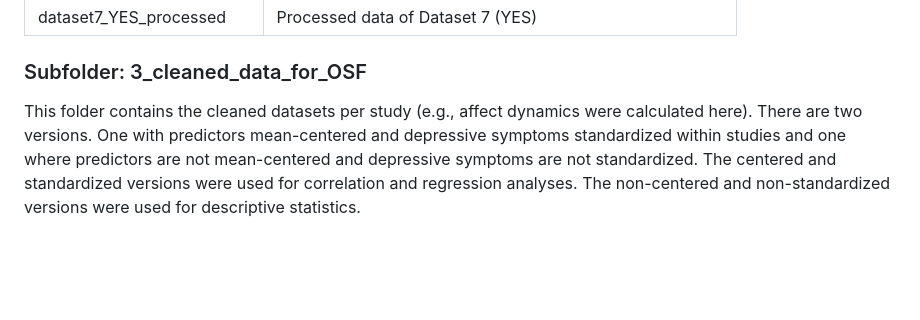
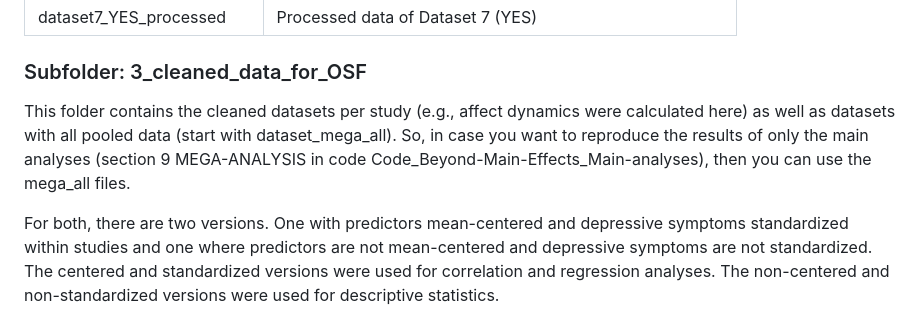
Before and after one commit to DominiqueMaciejewski/ESM_Mega_analysis, a Markdown page: README.md, the part around the change. Rendered like a GitHub page; blank space fills up the shorter version.

Commit message:
Update README.md
Updated description

```diff
--- a/README.md
+++ b/README.md
@@ -35,8 +35,10 @@ This folder refers to the processed dataset per study. See Code_Beyond-Main-Effe
 | dataset7_YES_processed	| Processed data of Dataset 7 (YES)|
 
 ### Subfolder: 3_cleaned_data_for_OSF
-This folder contains the cleaned datasets per study (e.g., affect dynamics were calculated here).
-There are two versions. One with predictors mean-centered and depressive symptoms standardized within studies and one where predictors are not mean-centered and depressive symptoms are not standardized.
+This folder contains the cleaned datasets per study (e.g., affect dynamics were calculated here) as well as datasets with all pooled data (start with dataset_mega_all).
+So, in case you want to reproduce the results of only the main analyses (section 9 MEGA-ANALYSIS in code Code_Beyond-Main-Effects_Main-analyses), then you can use the mega_all files.
+
+For both, there are two versions. One with predictors mean-centered and depressive symptoms standardized within studies and one where predictors are not mean-centered and depressive symptoms are not standardized.
 The centered and standardized versions were used for correlation and regression analyses.
 The non-centered and non-standardized versions were used for descriptive statistics.
 
```
